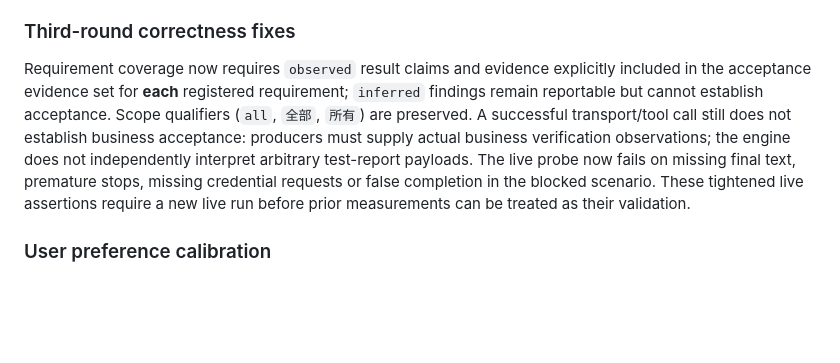
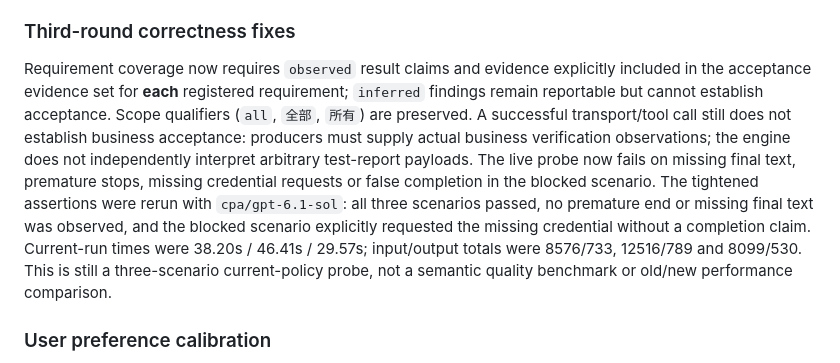
Before and after one commit to xiangbianpangde/pi-talk, a Markdown page: README.md, the part around the change. Drawn GitHub-style; blank space fills up the shorter version.

Commit message:
docs(talk): record tightened live continuation assertions

```diff
--- a/README.md
+++ b/README.md
@@ -29,7 +29,7 @@ An opt-in live test (`tests/live-stage-evaluation.mjs`) used `cpa/gpt-6.1-sol` w
 
 ### Third-round correctness fixes
 
-Requirement coverage now requires `observed` result claims and evidence explicitly included in the acceptance evidence set for **each** registered requirement; `inferred` findings remain reportable but cannot establish acceptance. Scope qualifiers (`all`, `全部`, `所有`) are preserved. A successful transport/tool call still does not establish business acceptance: producers must supply actual business verification observations; the engine does not independently interpret arbitrary test-report payloads. The live probe now fails on missing final text, premature stops, missing credential requests or false completion in the blocked scenario. These tightened live assertions require a new live run before prior measurements can be treated as their validation.
+Requirement coverage now requires `observed` result claims and evidence explicitly included in the acceptance evidence set for **each** registered requirement; `inferred` findings remain reportable but cannot establish acceptance. Scope qualifiers (`all`, `全部`, `所有`) are preserved. A successful transport/tool call still does not establish business acceptance: producers must supply actual business verification observations; the engine does not independently interpret arbitrary test-report payloads. The live probe now fails on missing final text, premature stops, missing credential requests or false completion in the blocked scenario. The tightened assertions were rerun with `cpa/gpt-6.1-sol`: all three scenarios passed, no premature end or missing final text was observed, and the blocked scenario explicitly requested the missing credential without a completion claim. Current-run times were 38.20s / 46.41s / 29.57s; input/output totals were 8576/733, 12516/789 and 8099/530. This is still a three-scenario current-policy probe, not a semantic quality benchmark or old/new performance comparison.
 
 ### User preference calibration
 
```
